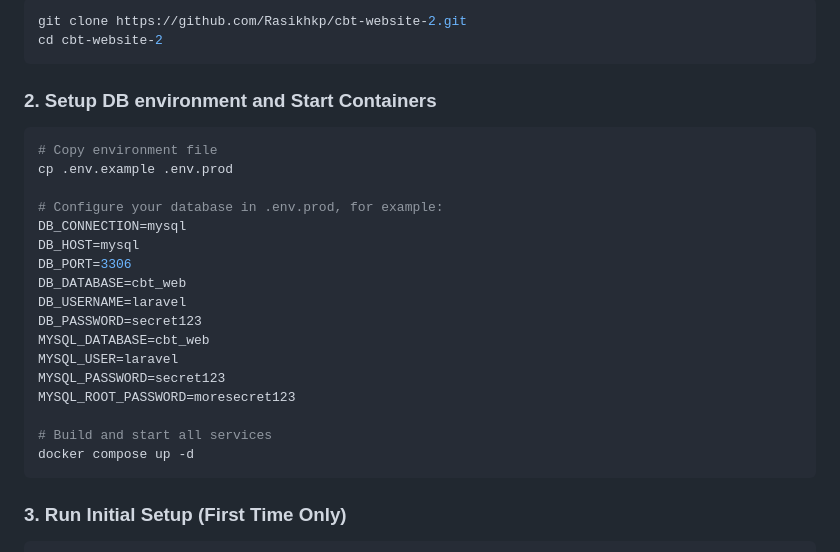
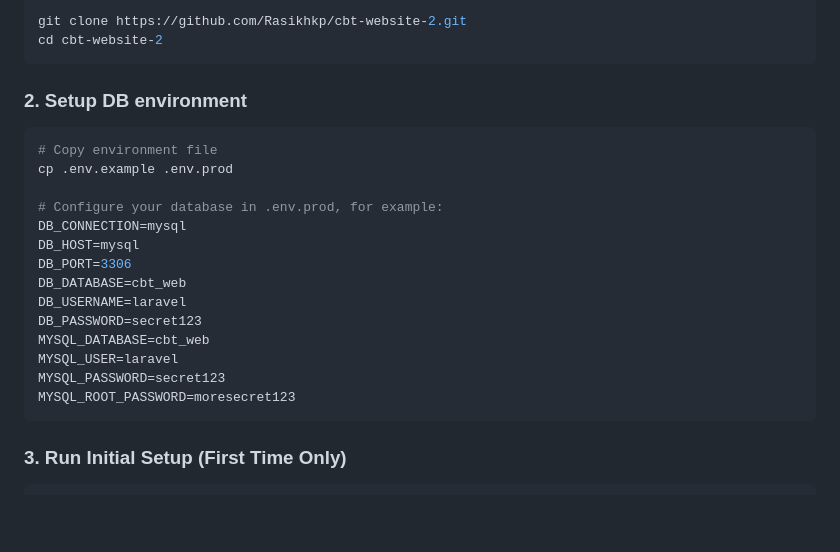
Before and after one commit to Rasikhkp/cbt-website-2, a Markdown page: README.md, the part around the change. Rendered like a GitHub page; blank space fills up the shorter version.

Commit message:
Chore: modify readme

````diff
--- a/README.md
+++ b/README.md
@@ -85,7 +85,7 @@ git clone https://github.com/Rasikhkp/cbt-website-2.git
 cd cbt-website-2
 ```
 
-### 2. Setup DB environment and Start Containers
+### 2. Setup DB environment
 ```bash
 # Copy environment file
 cp .env.example .env.prod
@@ -101,9 +101,6 @@ MYSQL_DATABASE=cbt_web
 MYSQL_USER=laravel
 MYSQL_PASSWORD=secret123
 MYSQL_ROOT_PASSWORD=moresecret123
-
-# Build and start all services
-docker compose up -d
 ```
 
 ### 3. Run Initial Setup (First Time Only)
````
